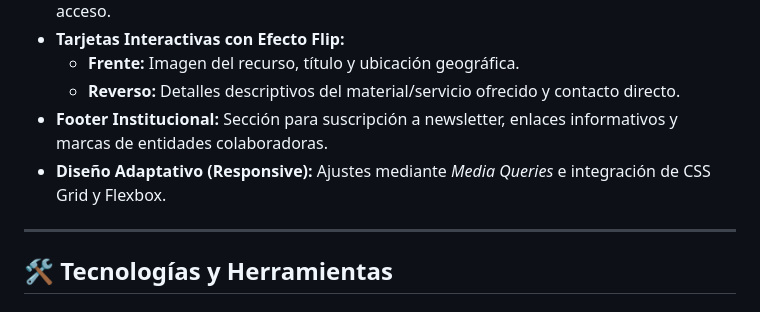
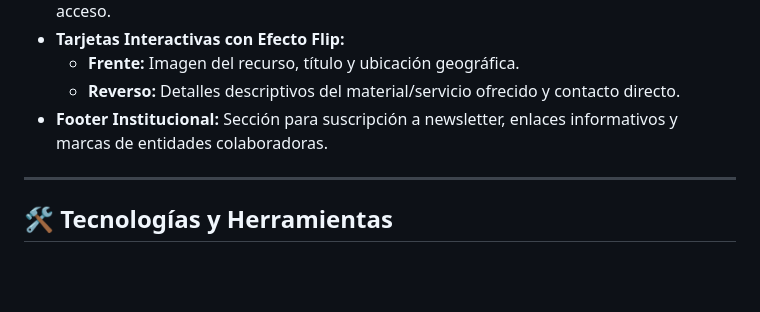
Before and after one commit to JulianChavezdev/TotsAUna, a Markdown page: README.md, the part around the change. GitHub-like rendering; blank space fills up the shorter version.

Commit message:
Remove section from README
Removed mention of responsive design adjustments.

```diff
--- a/README.md
+++ b/README.md
@@ -37,7 +37,6 @@ En momentos de crisis o necesidad social, la velocidad de respuesta y la gestió
   * **Frente:** Imagen del recurso, título y ubicación geográfica.
   * **Reverso:** Detalles descriptivos del material/servicio ofrecido y contacto directo.
 * **Footer Institucional:** Sección para suscripción a newsletter, enlaces informativos y marcas de entidades colaboradoras.
-* **Diseño Adaptativo (Responsive):** Ajustes mediante *Media Queries* e integración de CSS Grid y Flexbox.
 
 ---
 
```
